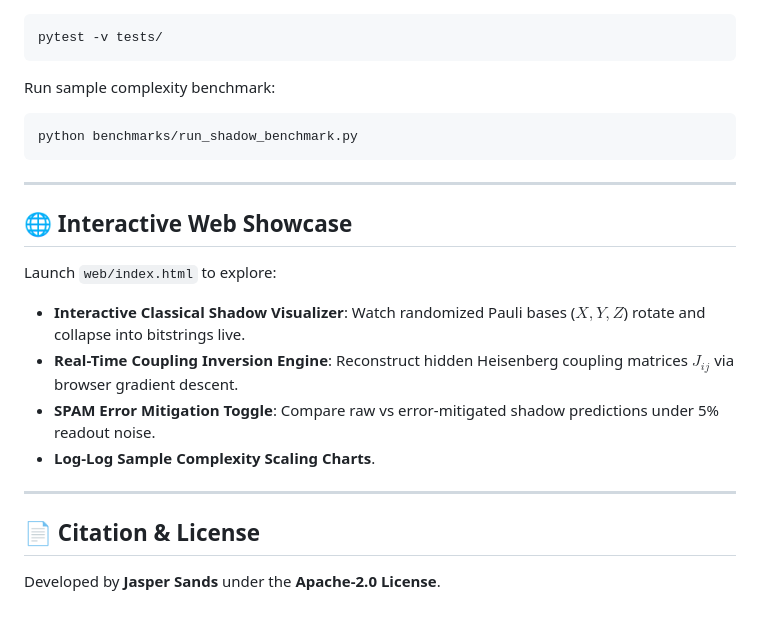
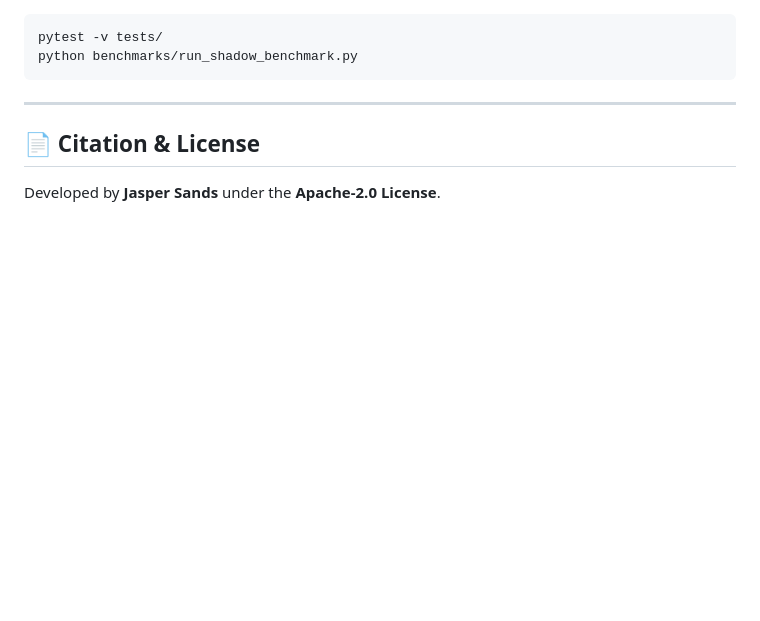
Before and after one commit to Jaspersands/shadow-hamiltonian-learning, a Markdown page: README.md, the part around one of its changes. Rendered like a GitHub page; blank space fills up the shorter version.

````diff
--- a/README.md
+++ b/README.md
@@ -81,21 +60,7 @@ Run unit tests:
 ```bash
 pytest -v tests/
-```
-
-Run sample complexity benchmark:
-```bash
 python benchmarks/run_shadow_benchmark.py
 ```
-
----
-
-## 🌐 Interactive Web Showcase
-
-Launch `web/index.html` to explore:
-- **Interactive Classical Shadow Visualizer**: Watch randomized Pauli bases ($X, Y, Z$) rotate and collapse into bitstrings live.
-- **Real-Time Coupling Inversion Engine**: Reconstruct hidden Heisenberg coupling matrices $J_{ij}$ via browser gradient descent.
-- **SPAM Error Mitigation Toggle**: Compare raw vs error-mitigated shadow predictions under 5% readout noise.
-- **Log-Log Sample Complexity Scaling Charts**.
 
 ---
 
````
Also changed, not shown: other parts of README.md (+25 -46 lines).
